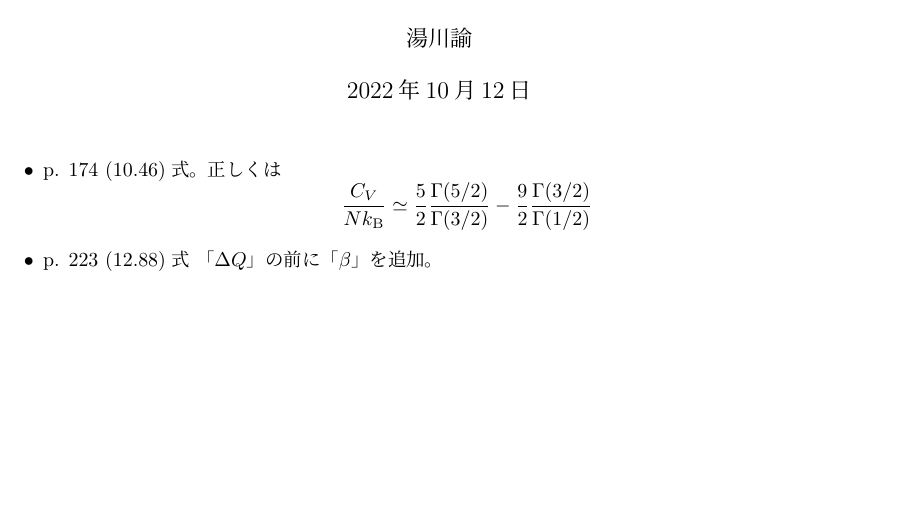
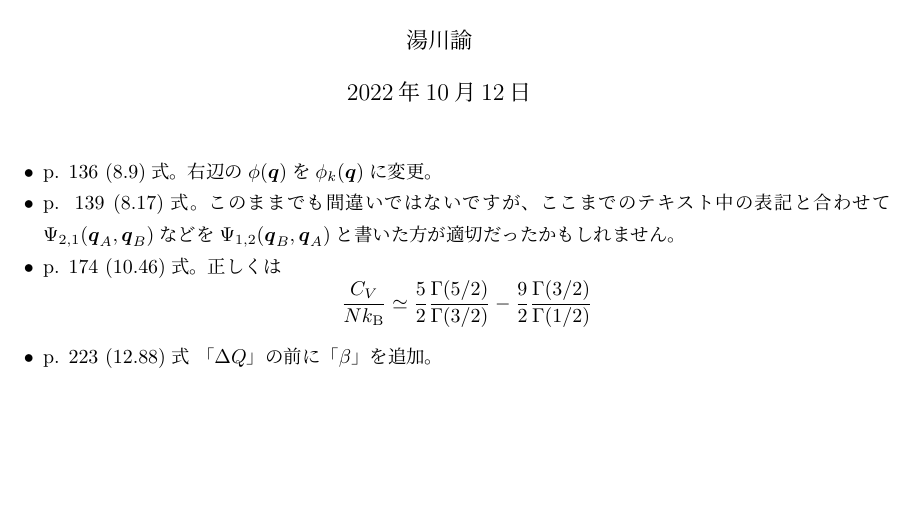
Before and after one commit to stsykw/StatisticalMechanics-support, a LaTeX document (corrections.tex): part of the page, cut so that both start at the same text. Compiled offline with upLaTeX and dvipdfmx.

Commit message:
update errata

```diff
--- a/corrections.tex
+++ b/corrections.tex
@@ -10,6 +10,14 @@
 \maketitle
 \begin{itemize}
 \item
+p. 136 (8.9)式。
+右辺の$\phi(\boldsymbol{q})$を$\phi_{k}(\boldsymbol{q})$に変更。
+\item
+p. 139 (8.17)式。このままでも間違いではないですが、
+ここまでのテキスト中の表記と合わせて$\Psi_{2,1}(\boldsymbol{q}_{A}, \boldsymbol{q}_{B})$などを
+$\Psi_{1,2}(\boldsymbol{q}_{B}, \boldsymbol{q}_{A})$と書いた方が適切だったかもしれません。
+
+\item
 p. 174 (10.46)式。
 正しくは
 \[
```
Also changed, not shown: corrections.pdf.
